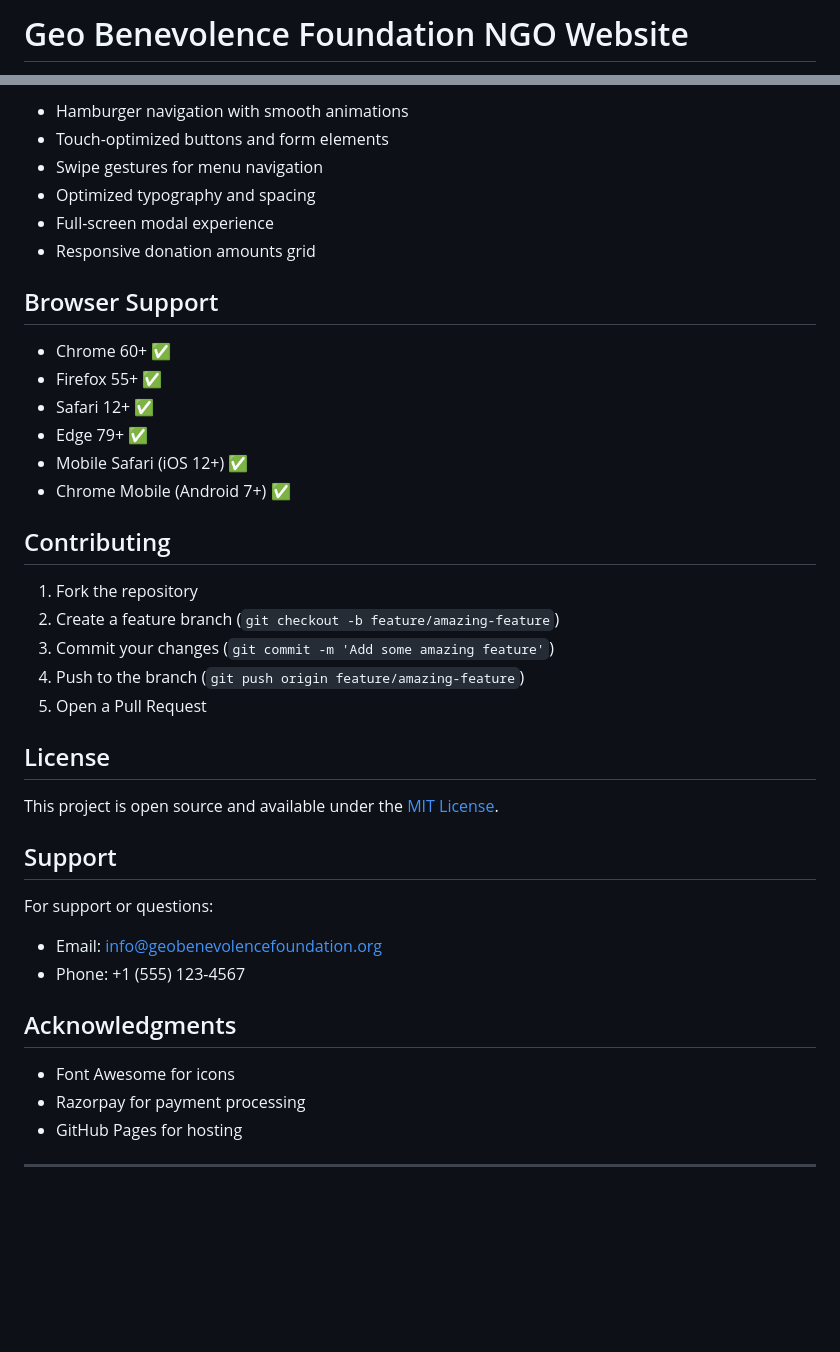
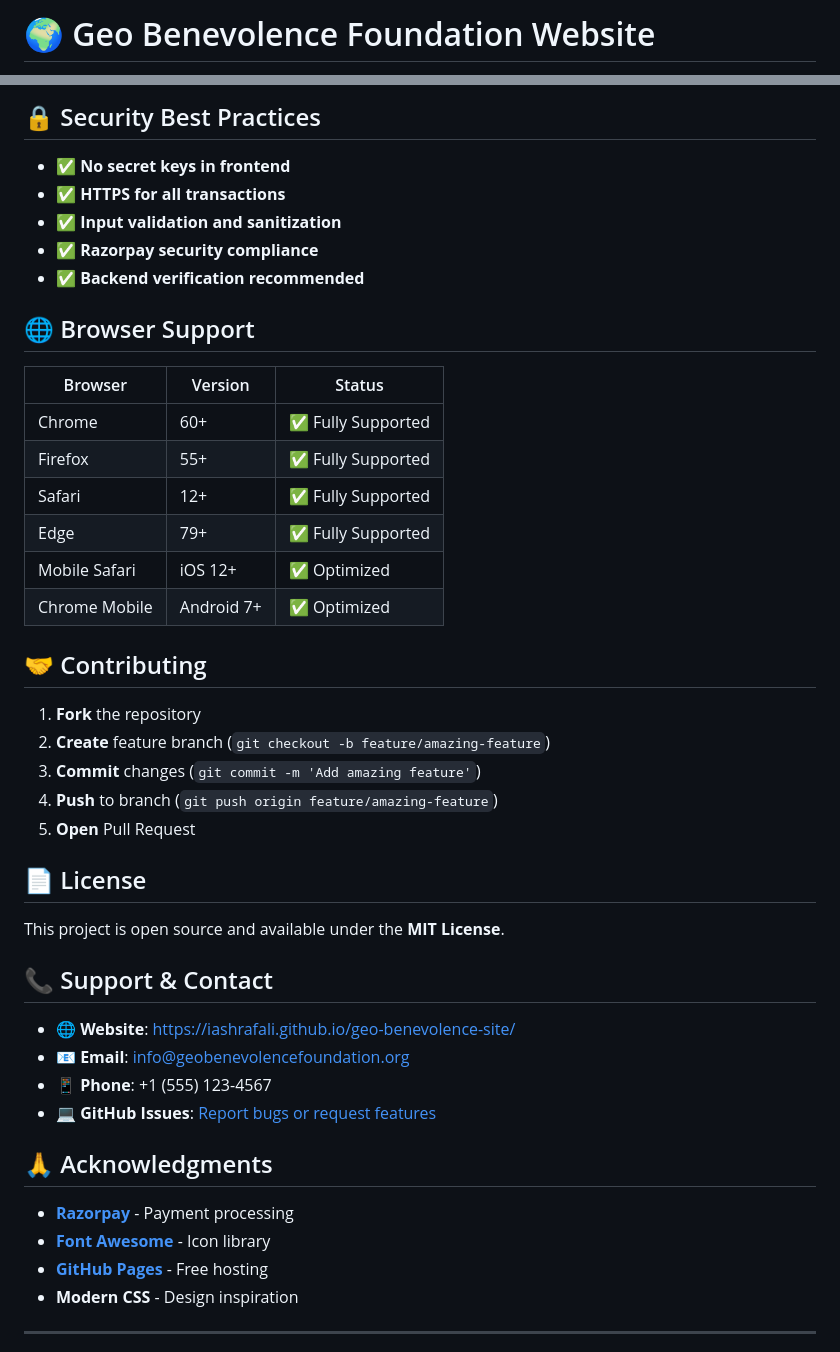
Before and after one commit to iAshrafAli/geo-benevolence-site, a Markdown page: README.md, 2 parts joined by grey strips. GitHub-like rendering; blank space fills up the shorter version.

Commit message:
Update README with comprehensive documentation and modern formatting

```diff
--- a/README.md
+++ b/README.md
@@ -1,2 +1,2 @@
-# Geo Benevolence Foundation NGO Website
+# 🌍 Geo Benevolence Foundation Website
 
@@ -154,44 +142,48 @@ The website is optimized for the following device sizes:
 
-- Hamburger navigation with smooth animations
-- Touch-optimized buttons and form elements
-- Swipe gestures for menu navigation
-- Optimized typography and spacing
-- Full-screen modal experience
-- Responsive donation amounts grid
+## 🔒 Security Best Practices
 
-## Browser Support
+- ✅ **No secret keys in frontend**
+- ✅ **HTTPS for all transactions**
+- ✅ **Input validation and sanitization**
+- ✅ **Razorpay security compliance**
+- ✅ **Backend verification recommended**
 
-- Chrome 60+ ✅
-- Firefox 55+ ✅
-- Safari 12+ ✅
-- Edge 79+ ✅
-- Mobile Safari (iOS 12+) ✅
-- Chrome Mobile (Android 7+) ✅
+## 🌐 Browser Support
 
-## Contributing
+| Browser | Version | Status |
+|---------|---------|---------|
+| Chrome | 60+ | ✅ Fully Supported |
+| Firefox | 55+ | ✅ Fully Supported |
+| Safari | 12+ | ✅ Fully Supported |
+| Edge | 79+ | ✅ Fully Supported |
+| Mobile Safari | iOS 12+ | ✅ Optimized |
+| Chrome Mobile | Android 7+ | ✅ Optimized |
 
-1. Fork the repository
-2. Create a feature branch (`git checkout -b feature/amazing-feature`)
-3. Commit your changes (`git commit -m 'Add some amazing feature'`)
-4. Push to the branch (`git push origin feature/amazing-feature`)
-5. Open a Pull Request
+## 🤝 Contributing
 
-## License
+1. **Fork** the repository
+2. **Create** feature branch (`git checkout -b feature/amazing-feature`)
+3. **Commit** changes (`git commit -m 'Add amazing feature'`)
+4. **Push** to branch (`git push origin feature/amazing-feature`)
+5. **Open** Pull Request
 
-This project is open source and available under the [MIT License](LICENSE).
+## 📄 License
 
-## Support
+This project is open source and available under the **MIT License**.
 
-For support or questions:
+## 📞 Support & Contact
 
-- Email: info@geobenevolencefoundation.org
-- Phone: +1 (555) 123-4567
+- 🌐 **Website**: [https://iashrafali.github.io/geo-benevolence-site/](https://iashrafali.github.io/geo-benevolence-site/)
+- 📧 **Email**: info@geobenevolencefoundation.org
+- 📱 **Phone**: +1 (555) 123-4567
+- 💻 **GitHub Issues**: [Report bugs or request features](https://github.com/iAshrafAli/geo-benevolence-site/issues)
 
-## Acknowledgments
+## 🙏 Acknowledgments
 
-- Font Awesome for icons
-- Razorpay for payment processing
-- GitHub Pages for hosting
+- **[Razorpay](https://razorpay.com)** - Payment processing
+- **[Font Awesome](https://fontawesome.com)** - Icon library
+- **[GitHub Pages](https://pages.github.com)** - Free hosting
+- **Modern CSS** - Design inspiration
 
 ---
 
```
Also changed, not shown: other parts of README.md (+126 -127 lines).
